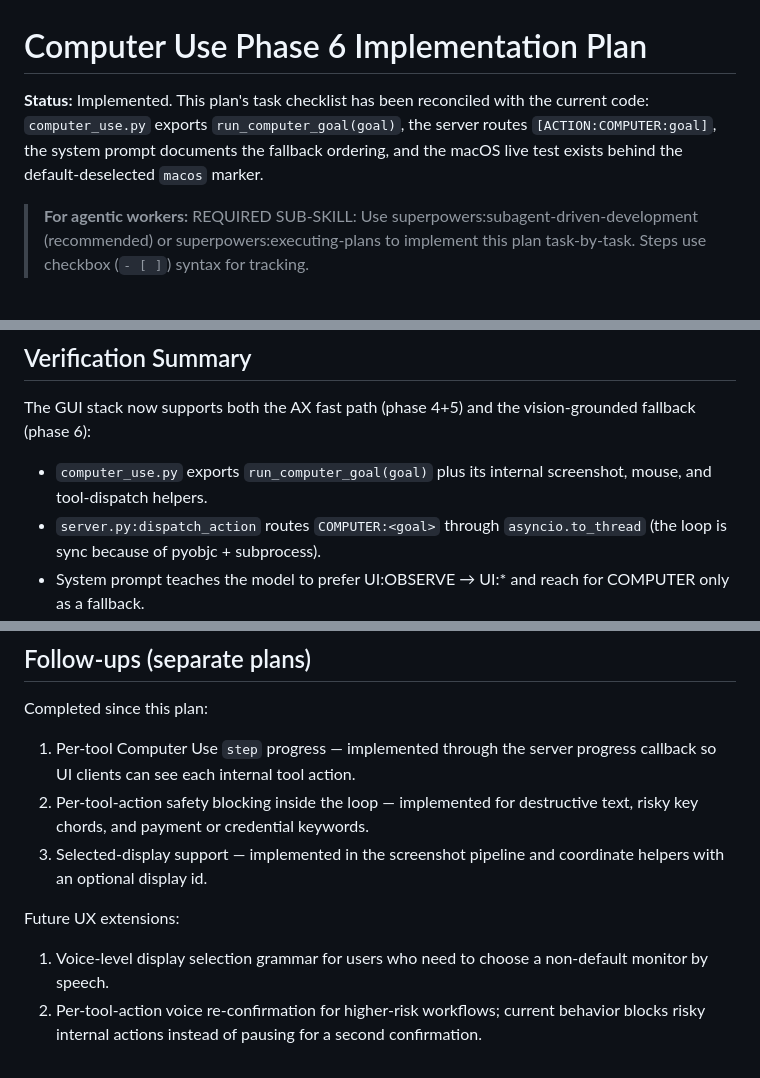
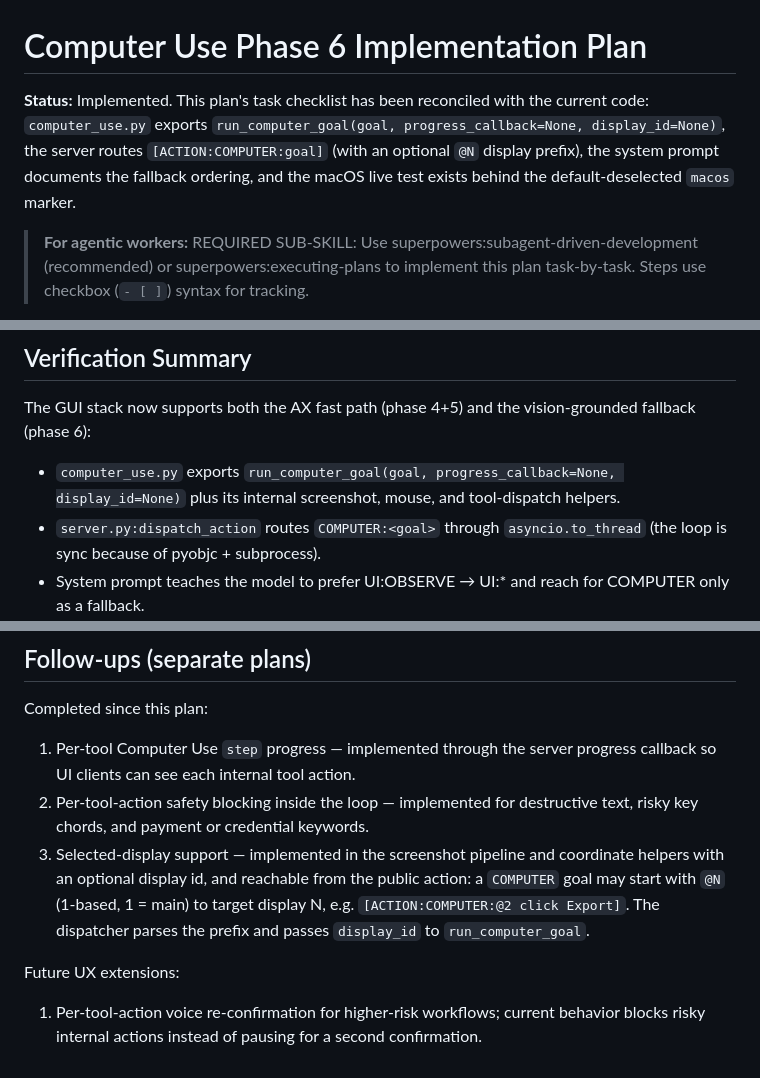
Before and after one commit to AndrewDongminYoo/jarvis-assistant, a Markdown page: docs/plans/2026-05-12-computer-use-phase6.md, 3 parts joined by grey strips. Rendered like a GitHub page.

Commit message:
docs: reconcile knowledge layer with current code
Drift audit after the mail/computer/gui work and MED-2 (@N display
selection). Code is the source of truth; docs fixed to match.

Fixed:
- run_computer_goal signature was stale as `(goal)` in two places in the
  phase-6 plan → `(goal, progress_callback=None, display_id=None)`.
- The phase-6 "Future UX: voice-level display selection grammar" item is
  now implemented via the @N goal prefix (MED-2) → moved to Completed and
  described.
- Noted the @N display prefix on the COMPUTER action in the phase-6 plan
  and the general-agent design spec (action-tag list + implemented items).

Verified correct, left unchanged: the per-turn loop-local observe cache
description (no module-global), the TRAVERSE_BUDGET naming, the
UIObservation (identity + live root) description, MAIL:SEND dispatch and
safety notes, CLAUDE.md's action-loop description, and the Serena/auto
memory files — all already match the code.

```diff
--- a/docs/plans/2026-05-12-computer-use-phase6.md
+++ b/docs/plans/2026-05-12-computer-use-phase6.md
@@ -1,7 +1,7 @@
 # Computer Use Phase 6 Implementation Plan
 
 **Status:** Implemented.
-This plan's task checklist has been reconciled with the current code: `computer_use.py` exports `run_computer_goal(goal)`, the server routes `[ACTION:COMPUTER:goal]`, the system prompt documents the fallback ordering, and the macOS live test exists behind the default-deselected `macos` marker.
+This plan's task checklist has been reconciled with the current code: `computer_use.py` exports `run_computer_goal(goal, progress_callback=None, display_id=None)`, the server routes `[ACTION:COMPUTER:goal]` (with an optional `@N` display prefix), the system prompt documents the fallback ordering, and the macOS live test exists behind the default-deselected `macos` marker.
 
 > **For agentic workers:** REQUIRED SUB-SKILL: Use superpowers:subagent-driven-development (recommended) or superpowers:executing-plans to implement this plan task-by-task. Steps use checkbox (`- [ ]`) syntax for tracking.
 
@@ -1547,7 +1547,7 @@ git commit -m "test(computer): add live Computer Use round-trip test"
 
 The GUI stack now supports both the AX fast path (phase 4+5) and the vision-grounded fallback (phase 6):
 
-- `computer_use.py` exports `run_computer_goal(goal)` plus its internal screenshot, mouse, and tool-dispatch helpers.
+- `computer_use.py` exports `run_computer_goal(goal, progress_callback=None, display_id=None)` plus its internal screenshot, mouse, and tool-dispatch helpers.
 - `server.py:dispatch_action` routes `COMPUTER:<goal>` through `asyncio.to_thread` (the loop is sync because of pyobjc + subprocess).
 - System prompt teaches the model to prefer UI:OBSERVE → UI:\* and reach for COMPUTER only as a fallback.
 - `safety.classify` already gates COMPUTER on `CONFIRM` (and BLOCKED on payment keywords) — no safety changes.
@@ -1567,9 +1567,8 @@ Completed since this plan:
 
 1. Per-tool Computer Use `step` progress — implemented through the server progress callback so UI clients can see each internal tool action.
 2. Per-tool-action safety blocking inside the loop — implemented for destructive text, risky key chords, and payment or credential keywords.
-3. Selected-display support — implemented in the screenshot pipeline and coordinate helpers with an optional display id.
+3. Selected-display support — implemented in the screenshot pipeline and coordinate helpers with an optional display id, and reachable from the public action: a `COMPUTER` goal may start with `@N` (1-based, 1 = main) to target display N, e.g. `[ACTION:COMPUTER:@2 click Export]`. The dispatcher parses the prefix and passes `display_id` to `run_computer_goal`.
 
 Future UX extensions:
 
-1. Voice-level display selection grammar for users who need to choose a non-default monitor by speech.
-2. Per-tool-action voice re-confirmation for higher-risk workflows; current behavior blocks risky internal actions instead of pausing for a second confirmation.
+1. Per-tool-action voice re-confirmation for higher-risk workflows; current behavior blocks risky internal actions instead of pausing for a second confirmation.
```
Also changed, not shown: docs/specs/2026-05-11-general-agent-design.md (+2 -1 lines).
